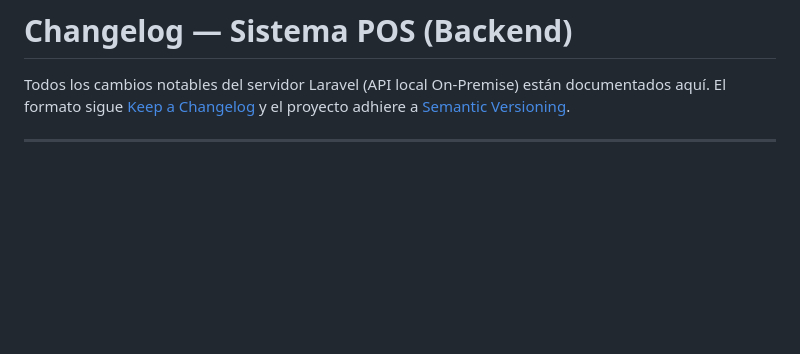
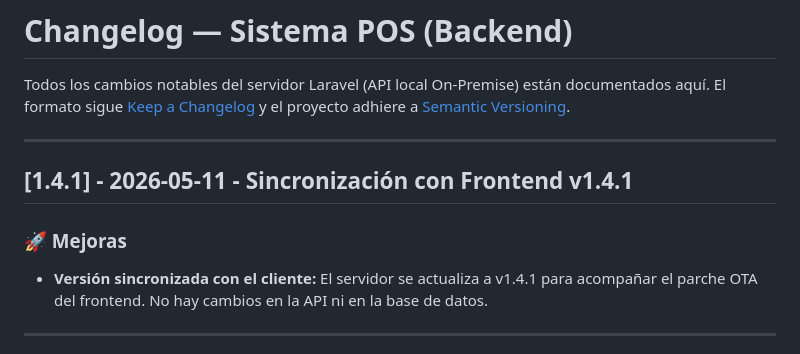
Before and after one commit to GustavoGines/pos-base-api, a Markdown page: CHANGELOG.md, the part around the change. Drawn GitHub-style; blank space fills up the shorter version.

Commit message:
chore: sincronizar version 1.4.1 con frontend

```diff
--- a/CHANGELOG.md
+++ b/CHANGELOG.md
@@ -2,6 +2,12 @@
 
 Todos los cambios notables del servidor Laravel (API local On-Premise) están documentados aquí.
 El formato sigue [Keep a Changelog](https://keepachangelog.com/es/1.0.0/) y el proyecto adhiere a [Semantic Versioning](https://semver.org/).
+
+---
+## [1.4.1] - 2026-05-11 - Sincronización con Frontend v1.4.1
+
+### 🚀 Mejoras
+- **Versión sincronizada con el cliente:** El servidor se actualiza a v1.4.1 para acompañar el parche OTA del frontend. No hay cambios en la API ni en la base de datos.
 
 ---
 ## [1.4.0] - 2026-05-11 - Consumo Interno, Soporte Masivo y Blindaje de Turnos
```
